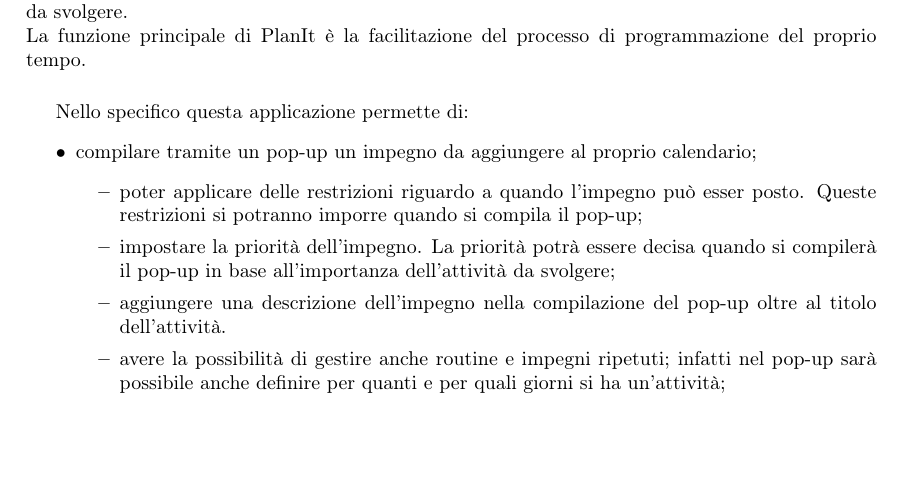
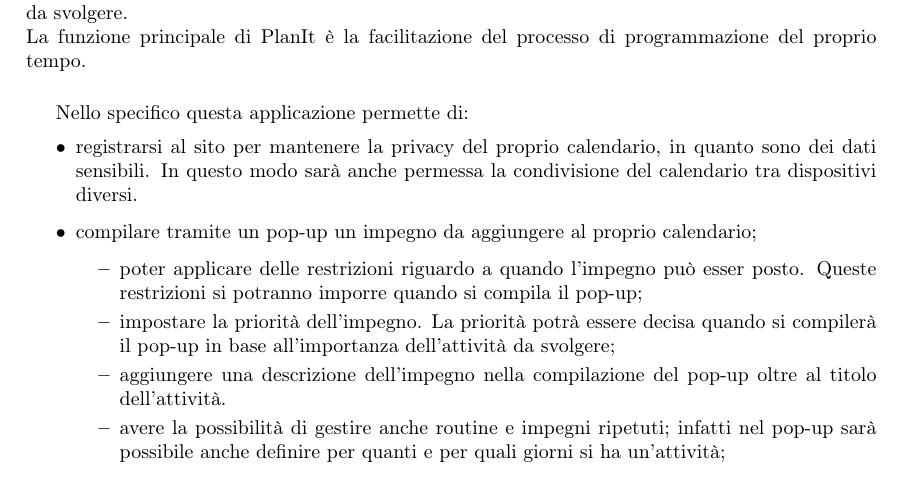
Before and after one commit to Life-planner/Documentazione, a LaTeX document (Documento di progetto LaTex/Documento di progetto.tex, which reads Documento di progetto LaTex/ObiettiviDelProgetto.tex): part of page 3 of 3, cut so that both start at the same text, the shorter picture padded with empty space. Compiled offline with pdfLaTeX.

Commit message:
docs: aggiunta obiettivo registrazione

```diff
--- a/Documento di progetto LaTex/ObiettiviDelProgetto.tex
+++ b/Documento di progetto LaTex/ObiettiviDelProgetto.tex
@@ -8,6 +8,8 @@
 
 Nello specifico questa applicazione permette di:
 \begin{itemize}
+    \item registrarsi al sito per mantenere la privacy del proprio calendario, in quanto sono dei dati sensibili. In questo modo
+      sarà anche permessa la condivisione del calendario tra dispositivi diversi.
     \item compilare tramite un pop-up un impegno da aggiungere al proprio calendario;
           \begin{itemize}
               \item poter applicare delle restrizioni riguardo a quando l'impegno può esser posto. Queste
```
Also changed, not shown: Documento di progetto LaTex/out/Documento di progetto.pdf.
